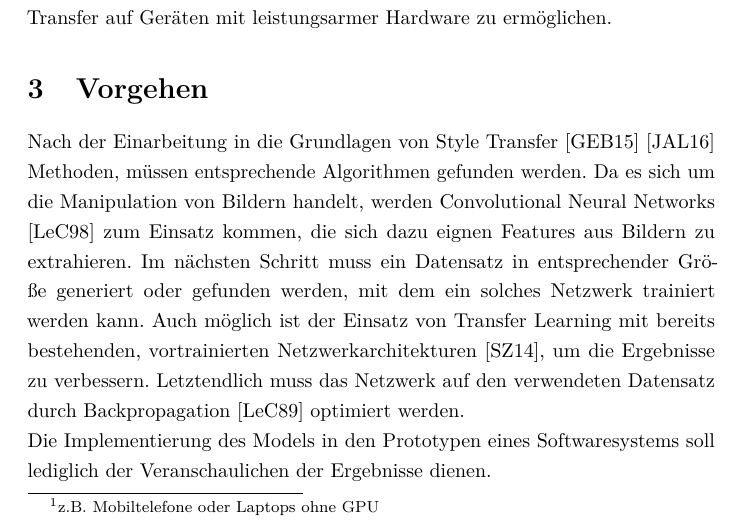
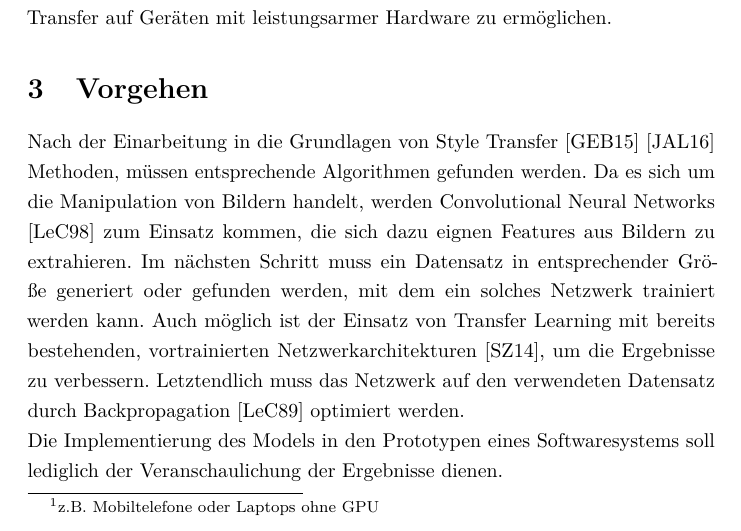
Before and after one commit to christophstach/expose, a LaTeX paper (main.tex): part of page 2 of 5, cut so that both start at the same text. Compiled offline with pdfLaTeX.

Commit message:
removed main pdf in root fixed typo

```diff
--- a/main.tex
+++ b/main.tex
@@ -45,7 +45,7 @@ werden kann. Auch möglich ist der Einsatz von Transfer Learning mit bereits bes
 \cite{DBLP:journals/corr/SimonyanZ14a}, um die Ergebnisse zu verbessern. Letztendlich muss das Netzwerk auf den verwendeten Datensatz durch
 Backpropagation \cite{doi:10.1162/neco.1989.1.4.541} optimiert werden.
 \\
-Die Implementierung des Models in den Prototypen eines Softwaresystems soll lediglich der Veranschaulichen der Ergebnisse dienen.
+Die Implementierung des Models in den Prototypen eines Softwaresystems soll lediglich der Veranschaulichung der Ergebnisse dienen.
 
 \pagebreak
 
```
Also changed, not shown: main.pdf (deleted), out/main.pdf.
